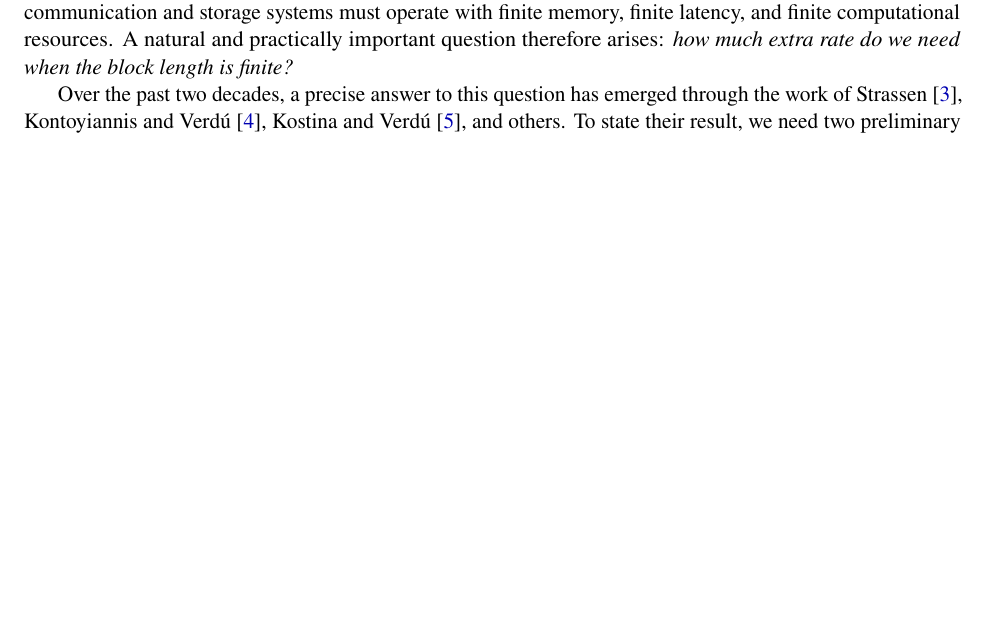
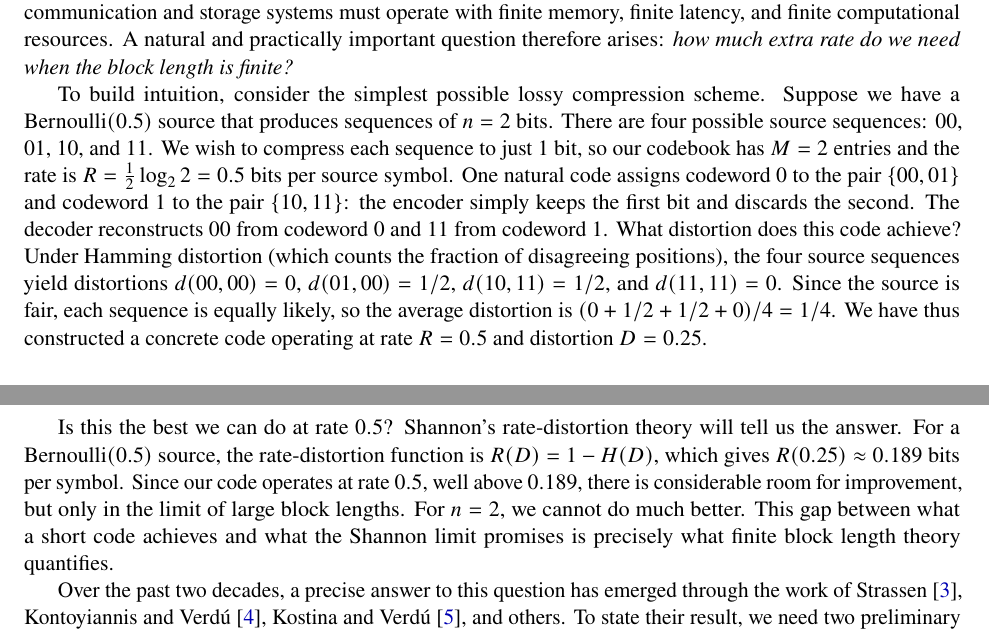
Before and after one commit to ANRGUSC/rate-distortion-bernoulli-finite, a LaTeX paper (main.tex): part of page 1 of 19 before the commit and two parts of pages 1 and 2 of 19 after it, the two joined at a grey line, cut so that both start at the same text, the shorter picture padded with empty space. Compiled offline with pdfLaTeX.

Commit message:
Add concrete 2-bit compression example in introduction
Walk through a simple code that compresses 2 bits to 1 bit for a
Bernoulli(0.5) source: keep the first bit, discard the second.
Compute its rate (0.5) and distortion (0.25), compare to the Shannon
limit R(0.25)=0.189, and use this gap to motivate finite block length
theory.

Co-Authored-By: Claude Opus 4.6 <noreply@anthropic.com>

```diff
--- a/main.tex
+++ b/main.tex
@@ -96,6 +96,35 @@ Real communication and storage systems must operate with finite memory, finite
 latency, and finite computational resources.
 A natural and practically important question therefore arises: \emph{how much
 extra rate do we need when the block length is finite?}
+
+To build intuition, consider the simplest possible lossy compression scheme.
+Suppose we have a $\Ber(0.5)$ source that produces sequences of $n = 2$ bits.
+There are four possible source sequences: $00$, $01$, $10$, and $11$.
+We wish to compress each sequence to just $1$ bit, so our codebook has
+$M = 2$ entries and the rate is $R = \frac{1}{2}\log_2 2 = 0.5$ bits per
+source symbol.
+One natural code assigns codeword $0$ to the pair $\{00, 01\}$ and codeword $1$
+to the pair $\{10, 11\}$: the encoder simply keeps the first bit and discards
+the second.
+The decoder reconstructs $00$ from codeword $0$ and $11$ from codeword $1$.
+What distortion does this code achieve?
+Under Hamming distortion (which counts the fraction of disagreeing positions),
+the four source sequences yield distortions
+$d(00, 00) = 0$, $d(01, 00) = 1/2$, $d(10, 11) = 1/2$, and $d(11, 11) = 0$.
+Since the source is fair, each sequence is equally likely, so the average
+distortion is $(0 + 1/2 + 1/2 + 0)/4 = 1/4$.
+We have thus constructed a concrete code operating at rate $R = 0.5$ and
+distortion $D = 0.25$.
+
+Is this the best we can do at rate $0.5$?
+Shannon's rate-distortion theory will tell us the answer.
+For a $\Ber(0.5)$ source, the rate-distortion function is
+$R(D) = 1 - H(D)$, which gives $R(0.25) \approx 0.189$ bits per symbol.
+Since our code operates at rate $0.5$, well above $0.189$, there is
+considerable room for improvement, but only in the limit of large block lengths.
+For $n = 2$, we cannot do much better.
+This gap between what a short code achieves and what the Shannon limit promises
+is precisely what finite block length theory quantifies.
 
 Over the past two decades, a precise answer to this question has emerged through
 the work of Strassen~\cite{strassen1962}, Kontoyiannis and Verd\'{u}~\cite{kontoyiannis2014},
```
Also changed, not shown: main.pdf.
